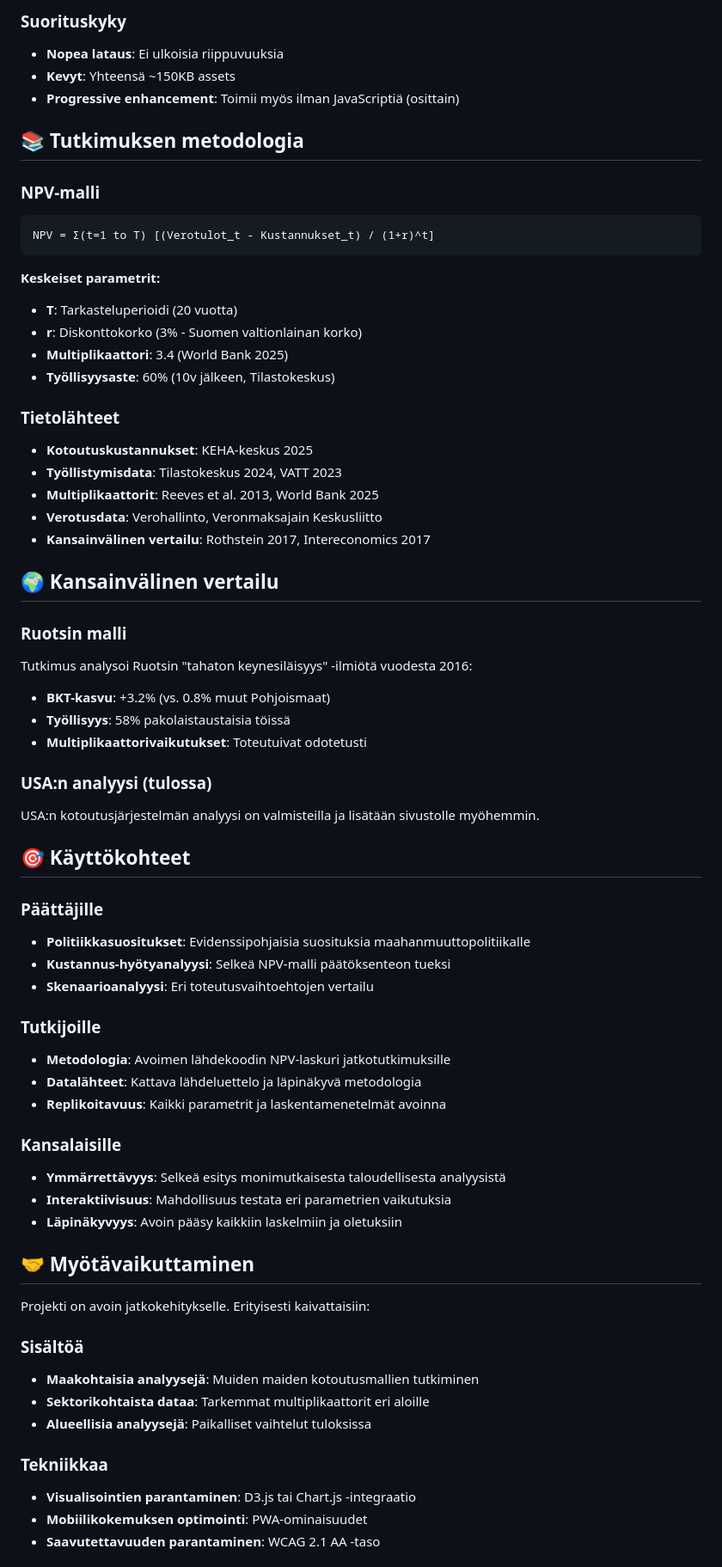
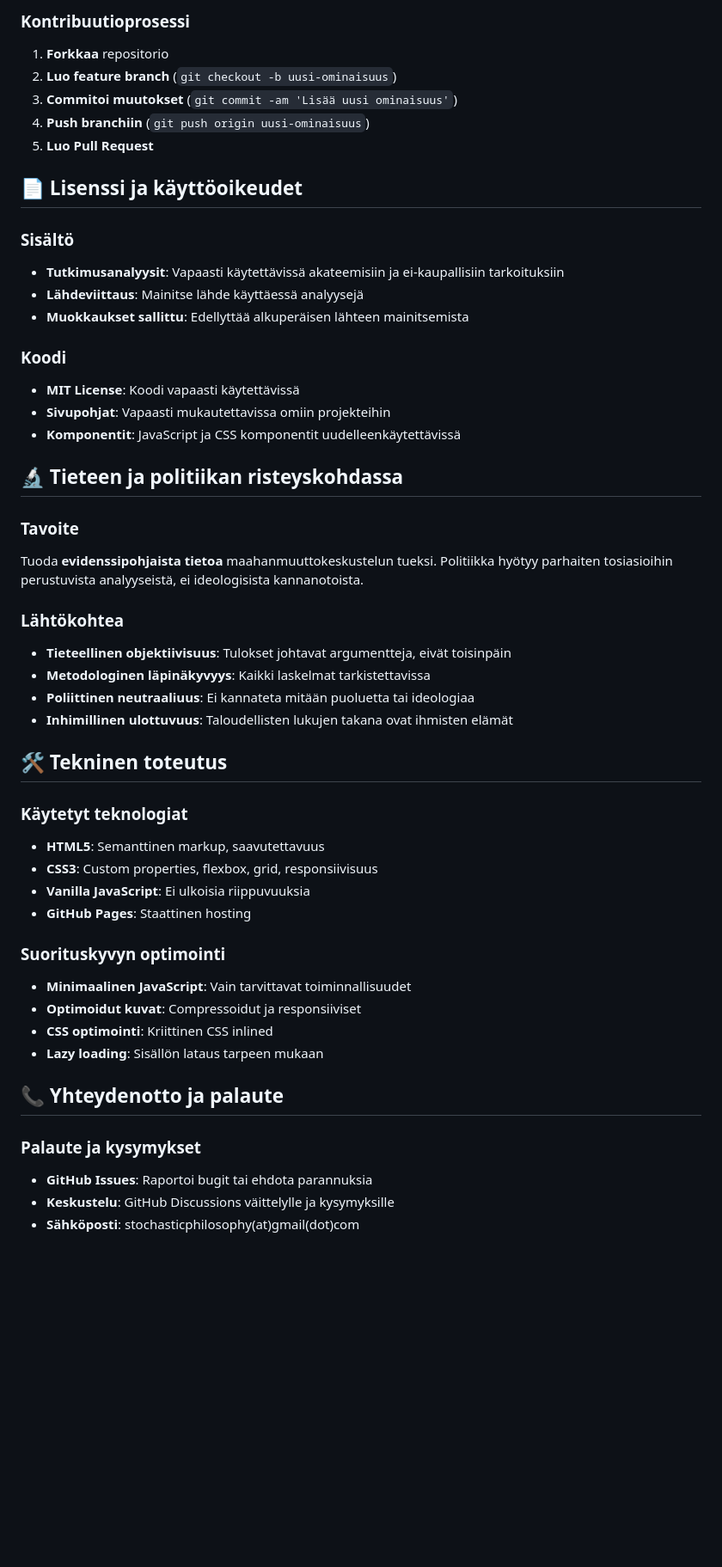
Before and after one commit to stochastic-philosophy/maahanmuuttotutkimus, a Markdown page: README.md, the part around one of its changes. Shown at 86% size. Rendered like a GitHub page; blank space fills up the shorter version.

````diff
--- a/README.md
+++ b/README.md
@@ -100,68 +140,52 @@ Sivusto on käytettävissä osoitteessa: `https://[käyttäjänimi].github.io/ma
 
-### Suorituskyky
-- **Nopea lataus**: Ei ulkoisia riippuvuuksia
-- **Kevyt**: Yhteensä ~150KB assets
-- **Progressive enhancement**: Toimii myös ilman JavaScriptiä (osittain)
+### Kontribuutioprosessi
+1. **Forkkaa** repositorio
+2. **Luo feature branch** (`git checkout -b uusi-ominaisuus`)
+3. **Commitoi muutokset** (`git commit -am 'Lisää uusi ominaisuus'`)
+4. **Push branchiin** (`git push origin uusi-ominaisuus`)
+5. **Luo Pull Request**
 
-## 📚 Tutkimuksen metodologia
+## 📄 Lisenssi ja käyttöoikeudet
 
-### NPV-malli
-```
-NPV = Σ(t=1 to T) [(Verotulot_t - Kustannukset_t) / (1+r)^t]
-```
+### Sisältö
+- **Tutkimusanalyysit**: Vapaasti käytettävissä akateemisiin ja ei-kaupallisiin tarkoituksiin
+- **Lähdeviittaus**: Mainitse lähde käyttäessä analyysejä
+- **Muokkaukset sallittu**: Edellyttää alkuperäisen lähteen mainitsemista
 
-**Keskeiset parametrit:**
-- **T**: Tarkasteluperioidi (20 vuotta)
-- **r**: Diskonttokorko (3% - Suomen valtionlainan korko)
-- **Multiplikaattori**: 3.4 (World Bank 2025)
-- **Työllisyysaste**: 60% (10v jälkeen, Tilastokeskus)
+### Koodi
+- **MIT License**: Koodi vapaasti käytettävissä
+- **Sivupohjat**: Vapaasti mukautettavissa omiin projekteihin
+- **Komponentit**: JavaScript ja CSS komponentit uudelleenkäytettävissä
 
-### Tietolähteet
-- **Kotoutuskustannukset**: KEHA-keskus 2025
-- **Työllistymisdata**: Tilastokeskus 2024, VATT 2023
-- **Multiplikaattorit**: Reeves et al. 2013, World Bank 2025
-- **Verotusdata**: Verohallinto, Veronmaksajain Keskusliitto
-- **Kansainvälinen vertailu**: Rothstein 2017, Intereconomics 2017
+## 🔬 Tieteen ja politiikan risteyskohdassa
 
-## 🌍 Kansainvälinen vertailu
+### Tavoite
+Tuoda **evidenssipohjaista tietoa** maahanmuuttokeskustelun tueksi. Politiikka hyötyy parhaiten tosiasioihin perustuvista analyyseistä, ei ideologisista kannanotoista.
 
-### Ruotsin malli
-Tutkimus analysoi Ruotsin "tahaton keynesiläisyys" -ilmiötä vuodesta 2016:
-- **BKT-kasvu**: +3.2% (vs. 0.8% muut Pohjoismaat)
-- **Työllisyys**: 58% pakolaistaustaisia töissä
-- **Multiplikaattorivaikutukset**: Toteutuivat odotetusti
+### Lähtökohtea
+- **Tieteellinen objektiivisuus**: Tulokset johtavat argumentteja, eivät toisinpäin
+- **Metodologinen läpinäkyvyys**: Kaikki laskelmat tarkistettavissa
+- **Poliittinen neutraaliuus**: Ei kannateta mitään puoluetta tai ideologiaa
+- **Inhimillinen ulottuvuus**: Taloudellisten lukujen takana ovat ihmisten elämät
 
-### USA:n analyysi (tulossa)
-USA:n kotoutusjärjestelmän analyysi on valmisteilla ja lisätään sivustolle myöhemmin.
+## 🛠️ Tekninen toteutus
 
-## 🎯 Käyttökohteet
+### Käytetyt teknologiat
+- **HTML5**: Semanttinen markup, saavutettavuus
+- **CSS3**: Custom properties, flexbox, grid, responsiivisuus
+- **Vanilla JavaScript**: Ei ulkoisia riippuvuuksia
+- **GitHub Pages**: Staattinen hosting
 
-### Päättäjille
-- **Politiikkasuositukset**: Evidenssipohjaisia suosituksia maahanmuuttopolitiikalle
-- **Kustannus-hyötyanalyysi**: Selkeä NPV-malli päätöksenteon tueksi
-- **Skenaarioanalyysi**: Eri toteutusvaihtoehtojen vertailu
+### Suorituskyvyn optimointi
+- **Minimaalinen JavaScript**: Vain tarvittavat toiminnallisuudet
+- **Optimoidut kuvat**: Compressoidut ja responsiiviset
+- **CSS optimointi**: Kriittinen CSS inlined
+- **Lazy loading**: Sisällön lataus tarpeen mukaan
 
-### Tutkijoille
-- **Metodologia**: Avoimen lähdekoodin NPV-laskuri jatkotutkimuksille
-- **Datalähteet**: Kattava lähdeluettelo ja läpinäkyvä metodologia
-- **Replikoitavuus**: Kaikki parametrit ja laskentamenetelmät avoinna
+## 📞 Yhteydenotto ja palaute
 
-### Kansalaisille
-- **Ymmärrettävyys**: Selkeä esitys monimutkaisesta taloudellisesta analyysistä
-- **Interaktiivisuus**: Mahdollisuus testata eri parametrien vaikutuksia
-- **Läpinäkyvyys**: Avoin pääsy kaikkiin laskelmiin ja oletuksiin
+### Palaute ja kysymykset
+- **GitHub Issues**: Raportoi bugit tai ehdota parannuksia
+- **Keskustelu**: GitHub Discussions väittelylle ja kysymyksille
+- **Sähköposti**: stochasticphilosophy(at)gmail(dot)com
 
-## 🤝 Myötävaikuttaminen
-
-Projekti on avoin jatkokehitykselle. Erityisesti kaivattaisiin:
-
-### Sisältöä
-- **Maakohtaisia analyysejä**: Muiden maiden kotoutusmallien tutkiminen
-- **Sektorikohtaista dataa**: Tarkemmat multiplikaattorit eri aloille
-- **Alueellisia analyysejä**: Paikalliset vaihtelut tuloksissa
-
-### Tekniikkaa
-- **Visualisointien parantaminen**: D3.js tai Chart.js -integraatio
-- **Mobiilikokemuksen optimointi**: PWA-ominaisuudet
-- **Saavutettavuuden parantaminen**: WCAG 2.1 AA -taso
-
````
Also changed, not shown: other parts of README.md (+133 -98 lines).
